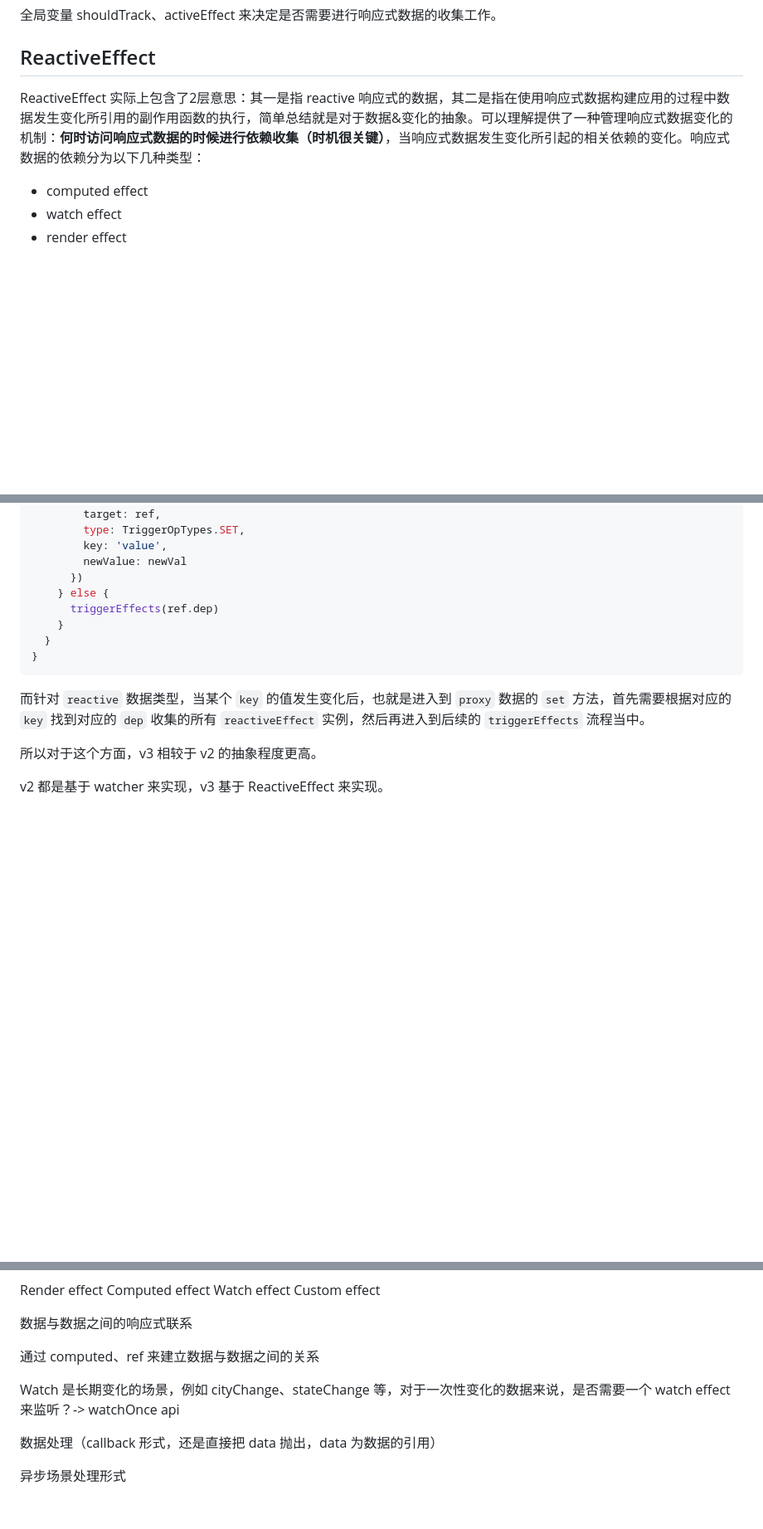
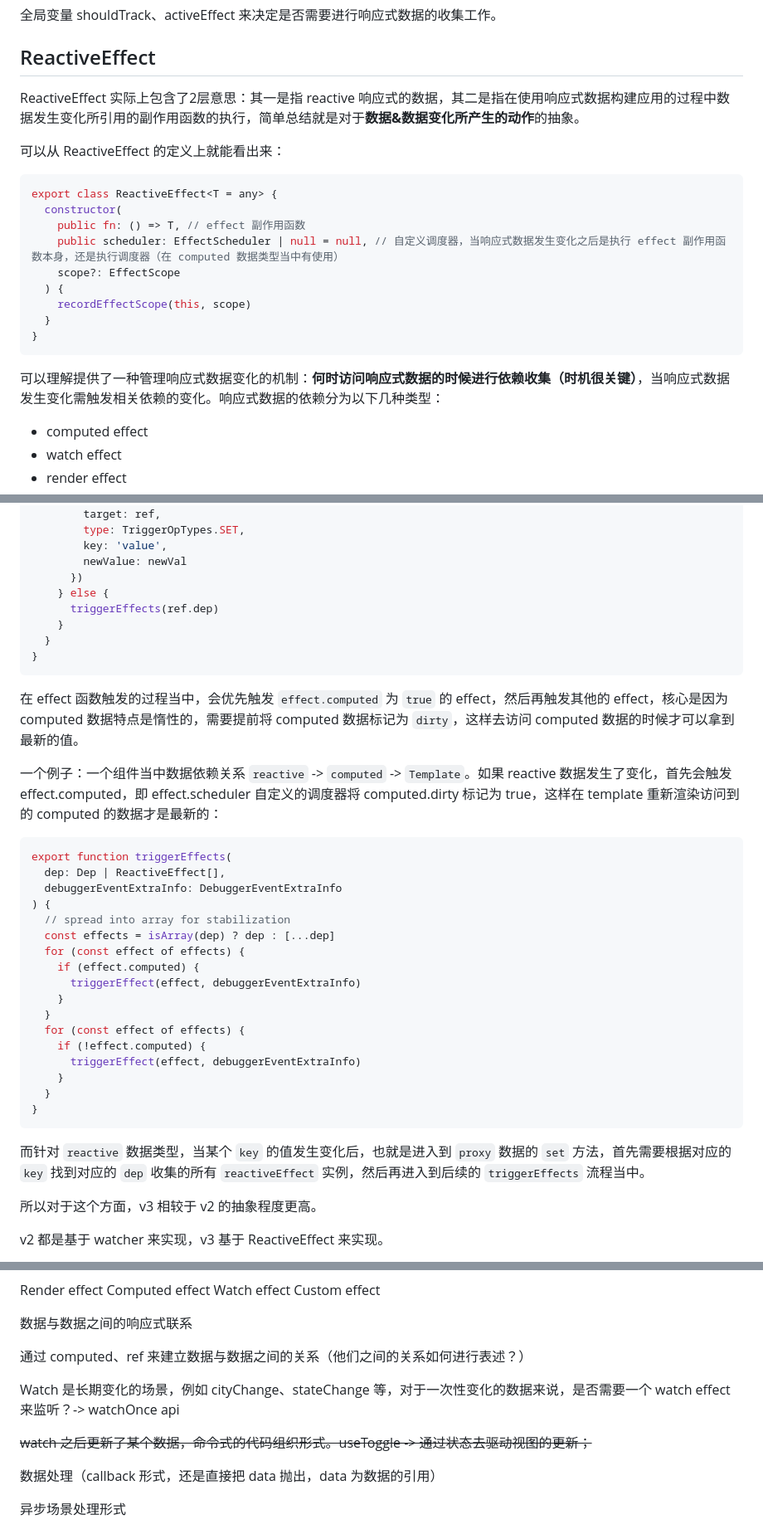
Before and after one commit to CommanderXL/study, a Markdown page: Vue/vue2和vue3响应式系统之间的差异.md, 3 parts joined by grey strips. Shown: that part at 83% size. Drawn GitHub-style; blank space fills up the shorter version.

````diff
--- a/Vue/vue2和vue3响应式系统之间的差异.md
+++ b/Vue/vue2和vue3响应式系统之间的差异.md
@@ -2,7 +2,23 @@
 
 ## ReactiveEffect
 
-ReactiveEffect 实际上包含了2层意思：其一是指 reactive 响应式的数据，其二是指在使用响应式数据构建应用的过程中数据发生变化所引用的副作用函数的执行，简单总结就是对于数据&变化的抽象。可以理解提供了一种管理响应式数据变化的机制：**何时访问响应式数据的时候进行依赖收集（时机很关键）**，当响应式数据发生变化所引起的相关依赖的变化。响应式数据的依赖分为以下几种类型：
+ReactiveEffect 实际上包含了2层意思：其一是指 reactive 响应式的数据，其二是指在使用响应式数据构建应用的过程中数据发生变化所引用的副作用函数的执行，简单总结就是对于**数据&数据变化所产生的动作**的抽象。
+
+可以从 ReactiveEffect 的定义上就能看出来：
+
+```javascript
+export class ReactiveEffect<T = any> {
+  constructor(
+    public fn: () => T, // effect 副作用函数
+    public scheduler: EffectScheduler | null = null, // 自定义调度器，当响应式数据发生变化之后是执行 effect 副作用函数本身，还是执行调度器（在 computed 数据类型当中有使用）
+    scope?: EffectScope
+  ) {
+    recordEffectScope(this, scope)
+  }
+}
+```
+
+可以理解提供了一种管理响应式数据变化的机制：**何时访问响应式数据的时候进行依赖收集（时机很关键）**，当响应式数据发生变化需触发相关依赖的变化。响应式数据的依赖分为以下几种类型：
 
 * computed effect
 * watch effect
@@ -159,6 +175,30 @@ export function triggerRefValue(ref: RefBase<any>, newVal?: any) {
 }
 ```
 
+在 effect 函数触发的过程当中，会优先触发 `effect.computed` 为 `true` 的 effect，然后再触发其他的 effect，核心是因为 computed 数据特点是惰性的，需要提前将 computed 数据标记为 `dirty`，这样去访问 computed 数据的时候才可以拿到最新的值。
+
+一个例子：一个组件当中数据依赖关系 `reactive` -> `computed` -> `Template`。如果 reactive 数据发生了变化，首先会触发 effect.computed，即 effect.scheduler 自定义的调度器将 computed.dirty 标记为 true，这样在 template 重新渲染访问到的 computed 的数据才是最新的：
+
+```javascript
+export function triggerEffects(
+  dep: Dep | ReactiveEffect[],
+  debuggerEventExtraInfo: DebuggerEventExtraInfo
+) {
+  // spread into array for stabilization
+  const effects = isArray(dep) ? dep : [...dep]
+  for (const effect of effects) {
+    if (effect.computed) {
+      triggerEffect(effect, debuggerEventExtraInfo)
+    }
+  }
+  for (const effect of effects) {
+    if (!effect.computed) {
+      triggerEffect(effect, debuggerEventExtraInfo)
+    }
+  }
+}
+```
+
 而针对 `reactive` 数据类型，当某个 `key` 的值发生变化后，也就是进入到 `proxy` 数据的 `set` 方法，首先需要根据对应的 `key` 找到对应的 `dep` 收集的所有 `reactiveEffect` 实例，然后再进入到后续的 `triggerEffects` 流程当中。
 
 所以对于这个方面，v3 相较于 v2 的抽象程度更高。
@@ -270,9 +310,11 @@ Custom effect
 
 数据与数据之间的响应式联系
 
-通过 computed、ref 来建立数据与数据之间的关系
+通过 computed、ref 来建立数据与数据之间的关系（他们之间的关系如何进行表述？）
 
 Watch 是长期变化的场景，例如 cityChange、stateChange 等，对于一次性变化的数据来说，是否需要一个 watch effect 来监听？-> watchOnce api
+
+~~watch 之后更新了某个数据，命令式的代码组织形式。useToggle -> 通过状态去驱动视图的更新；~~
 
 数据处理（callback 形式，还是直接把 data 抛出，data 为数据的引用）
 
````
Also changed, not shown: other parts of Vue/vue2和vue3响应式系统之间的差异.md (+4 -0 lines).
